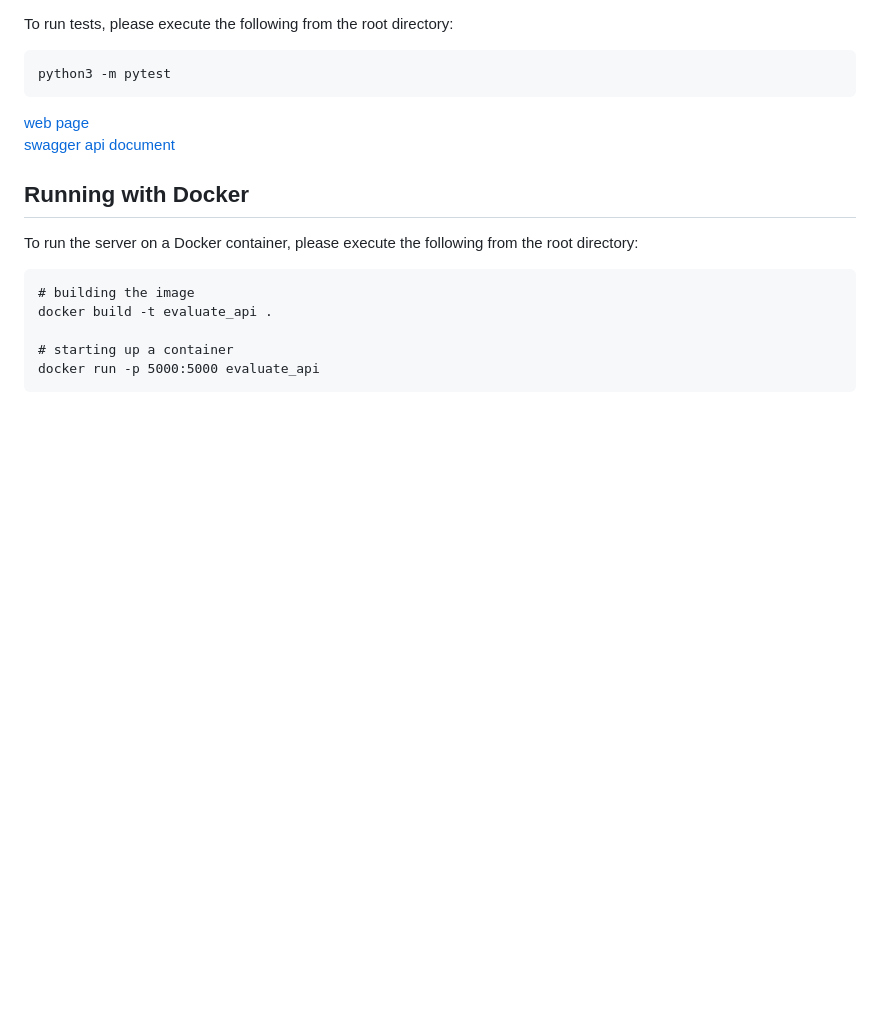
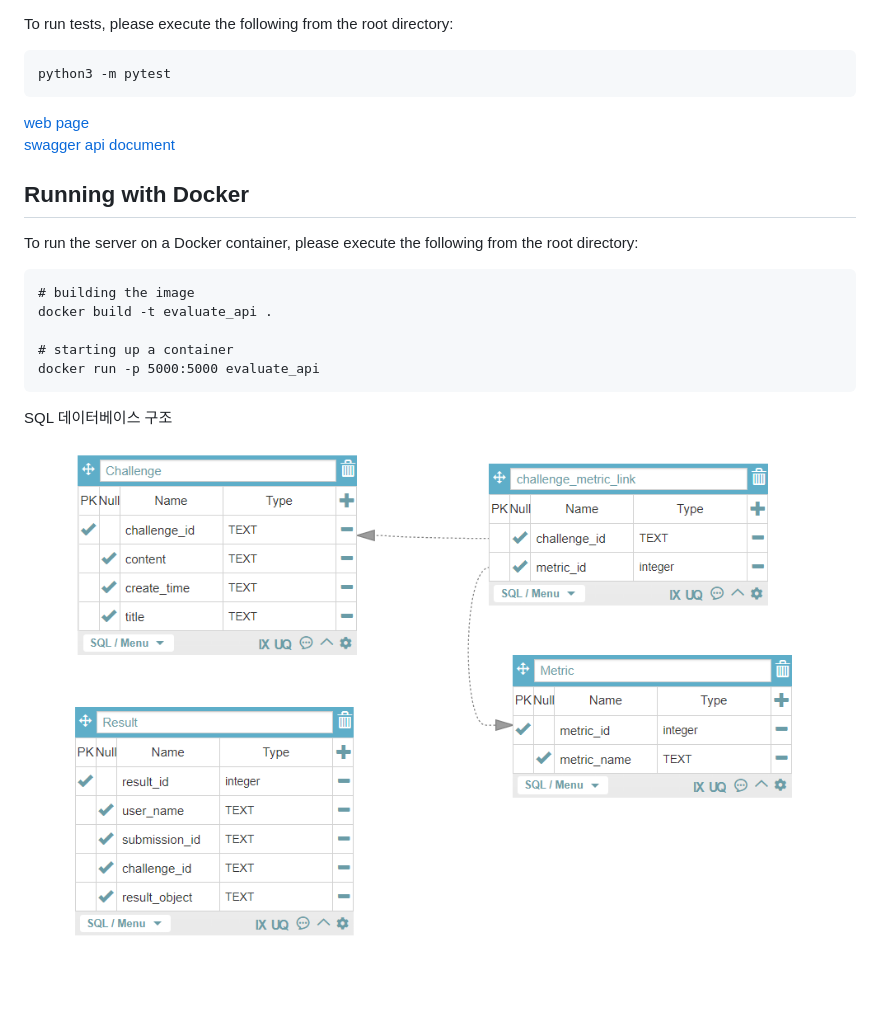
Before and after one commit to ltyiz07/label_statistics, a Markdown page: README.md, the part around the change. Drawn GitHub-style; pictures changed too: img.png (added); blank space fills up the shorter version.

````diff
--- a/README.md
+++ b/README.md
@@ -31,3 +31,6 @@ docker build -t evaluate_api .
 # starting up a container
 docker run -p 5000:5000 evaluate_api
 ```
+
+SQL 데이터베이스 구조
+![img.png](img.png)
````
Also changed, not shown: 9 other files.
